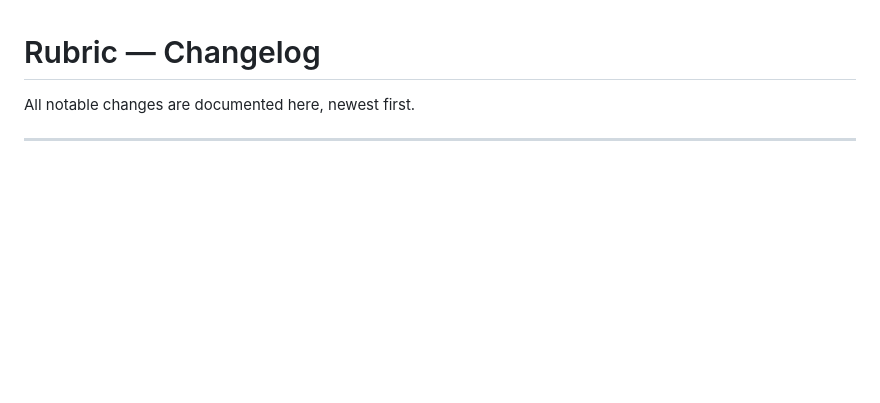
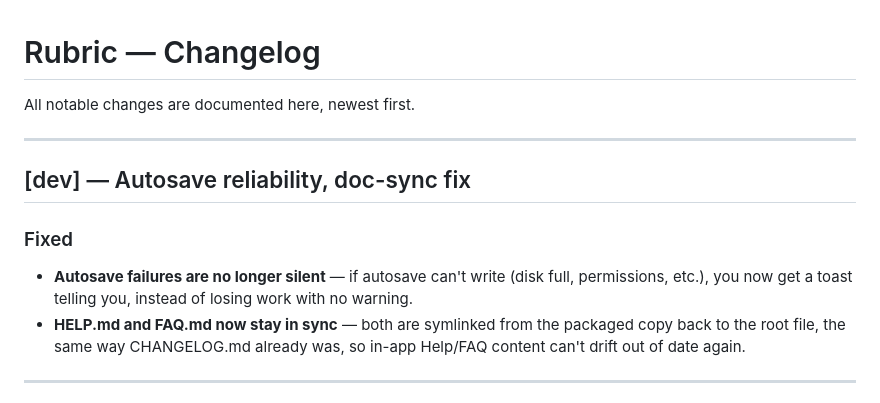
Before and after one commit to calstfrancis/rubric, a Markdown page: CHANGELOG.md, the part around the change. Rendered like a GitHub page; blank space fills up the shorter version.

Commit message:
Update CHANGELOG for autosave fix and doc-sync fix

```diff
--- a/CHANGELOG.md
+++ b/CHANGELOG.md
@@ -1,6 +1,15 @@
 # Rubric — Changelog
 
 All notable changes are documented here, newest first.
+
+---
+
+## [dev] — Autosave reliability, doc-sync fix
+
+### Fixed
+
+- **Autosave failures are no longer silent** — if autosave can't write (disk full, permissions, etc.), you now get a toast telling you, instead of losing work with no warning.
+- **HELP.md and FAQ.md now stay in sync** — both are symlinked from the packaged copy back to the root file, the same way CHANGELOG.md already was, so in-app Help/FAQ content can't drift out of date again.
 
 ---
 
```
